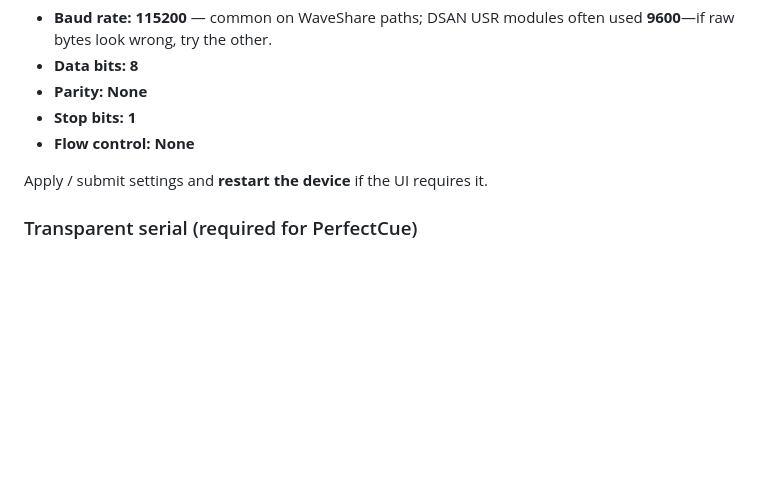
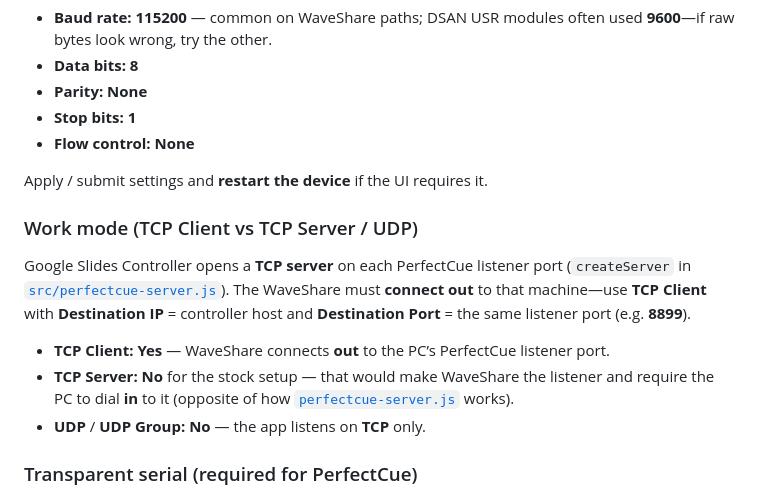
Before and after one commit to TomsFaire/Google-Slides-Controller, a Markdown page: docs/waveshare-perfectcue-testing.md, the part around the change. Rendered like a GitHub page; blank space fills up the shorter version.

Commit message:
docs: WaveShare Work mode TCP Client vs Server/UDP for PerfectCue
Co-authored-by: Cursor <cursoragent@cursor.com>

```diff
--- a/docs/waveshare-perfectcue-testing.md
+++ b/docs/waveshare-perfectcue-testing.md
@@ -156,6 +156,14 @@ Configure via **web UI** (`http://<device-ip>/`) and/or **Vircom** so they match
 
 Apply / submit settings and **restart the device** if the UI requires it.
 
+### Work mode (TCP Client vs TCP Server / UDP)
+
+Google Slides Controller opens a **TCP server** on each PerfectCue listener port (`createServer` in [`src/perfectcue-server.js`](../src/perfectcue-server.js)). The WaveShare must **connect out** to that machine—use **TCP Client** with **Destination IP** = controller host and **Destination Port** = the same listener port (e.g. **8899**).
+
+- **TCP Client:** **Yes** — WaveShare connects **out** to the PC’s PerfectCue listener port.
+- **TCP Server:** **No** for the stock setup — that would make WaveShare the listener and require the PC to dial **in** to it (opposite of how [`perfectcue-server.js`](../src/perfectcue-server.js) works).
+- **UDP** / **UDP Group:** **No** — the app listens on **TCP** only.
+
 ### Transparent serial (required for PerfectCue)
 
 PerfectCue sends **arbitrary binary bytes** over RS485 (not Modbus). For raw bytes to appear on TCP unchanged:
```
